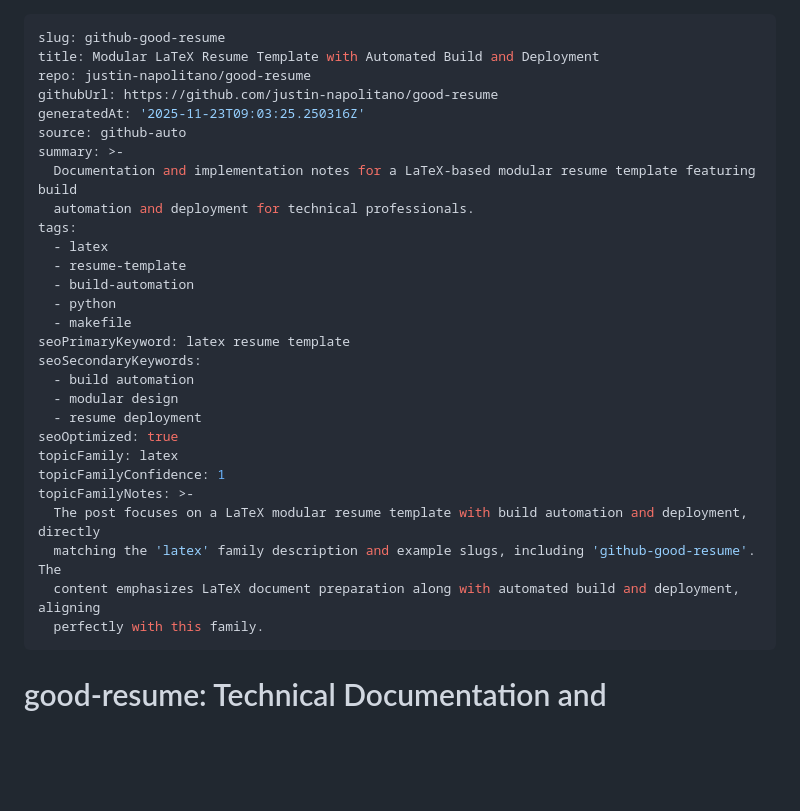
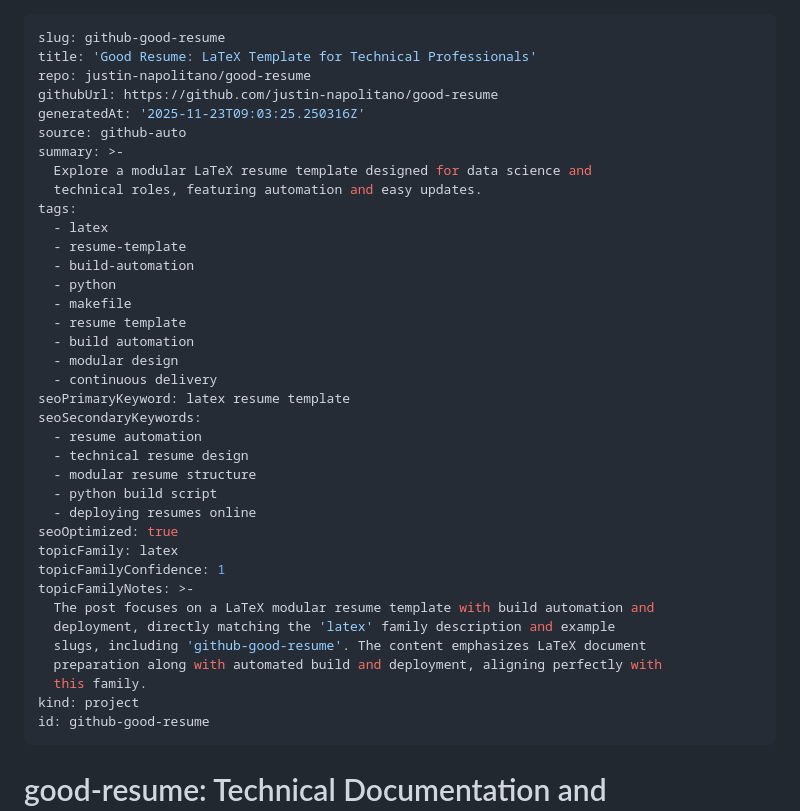
Before and after one commit to justin-napolitano/good-resume, a Markdown page: index.md, the part around the change. Drawn GitHub-style; blank space fills up the shorter version.

Commit message:
[seo] update SEO metadata for index.md

```diff
--- a/index.md
+++ b/index.md
@@ -1,32 +1,41 @@
 ---
 slug: github-good-resume
-title: Modular LaTeX Resume Template with Automated Build and Deployment
+title: 'Good Resume: LaTeX Template for Technical Professionals'
 repo: justin-napolitano/good-resume
 githubUrl: https://github.com/justin-napolitano/good-resume
 generatedAt: '2025-11-23T09:03:25.250316Z'
 source: github-auto
 summary: >-
-  Documentation and implementation notes for a LaTeX-based modular resume template featuring build
-  automation and deployment for technical professionals.
+  Explore a modular LaTeX resume template designed for data science and
+  technical roles, featuring automation and easy updates.
 tags:
   - latex
   - resume-template
   - build-automation
   - python
   - makefile
+  - resume template
+  - build automation
+  - modular design
+  - continuous delivery
 seoPrimaryKeyword: latex resume template
 seoSecondaryKeywords:
-  - build automation
-  - modular design
-  - resume deployment
+  - resume automation
+  - technical resume design
+  - modular resume structure
+  - python build script
+  - deploying resumes online
 seoOptimized: true
 topicFamily: latex
 topicFamilyConfidence: 1
 topicFamilyNotes: >-
-  The post focuses on a LaTeX modular resume template with build automation and deployment, directly
-  matching the 'latex' family description and example slugs, including 'github-good-resume'. The
-  content emphasizes LaTeX document preparation along with automated build and deployment, aligning
-  perfectly with this family.
+  The post focuses on a LaTeX modular resume template with build automation and
+  deployment, directly matching the 'latex' family description and example
+  slugs, including 'github-good-resume'. The content emphasizes LaTeX document
+  preparation along with automated build and deployment, aligning perfectly with
+  this family.
+kind: project
+id: github-good-resume
 ---
 
 # good-resume: Technical Documentation and Implementation Notes
```
